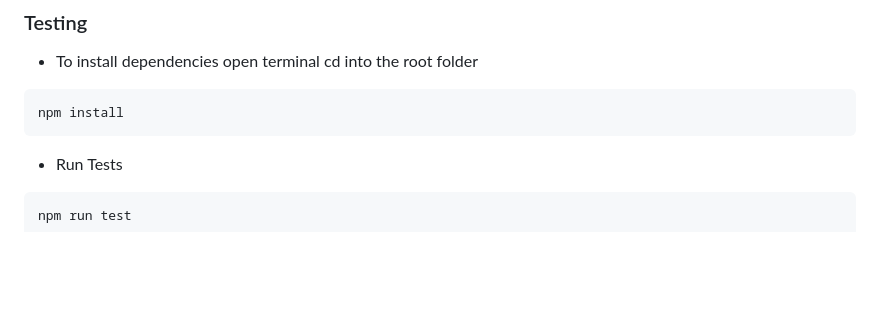
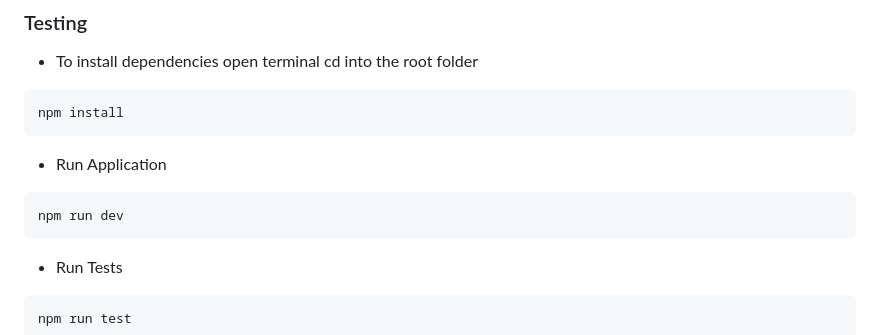
Before and after one commit to edrickhoo/morse-code-translator-project, a Markdown page: README.md, the part around the change. Drawn GitHub-style; blank space fills up the shorter version.

````diff
--- a/README.md
+++ b/README.md
@@ -22,6 +22,10 @@
 * To install dependencies open terminal cd into the root folder
  ```
  npm install
+ ```
+ * Run Application
+ ```
+ npm run dev
  ```
 
 * Run Tests
````
